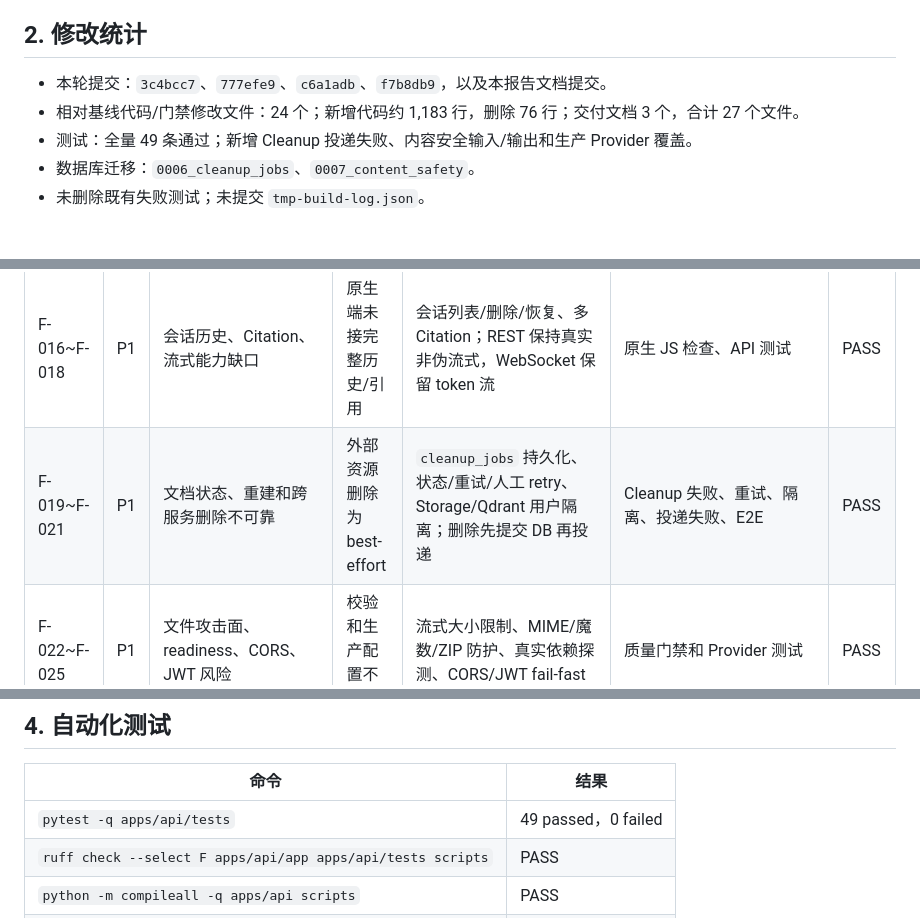
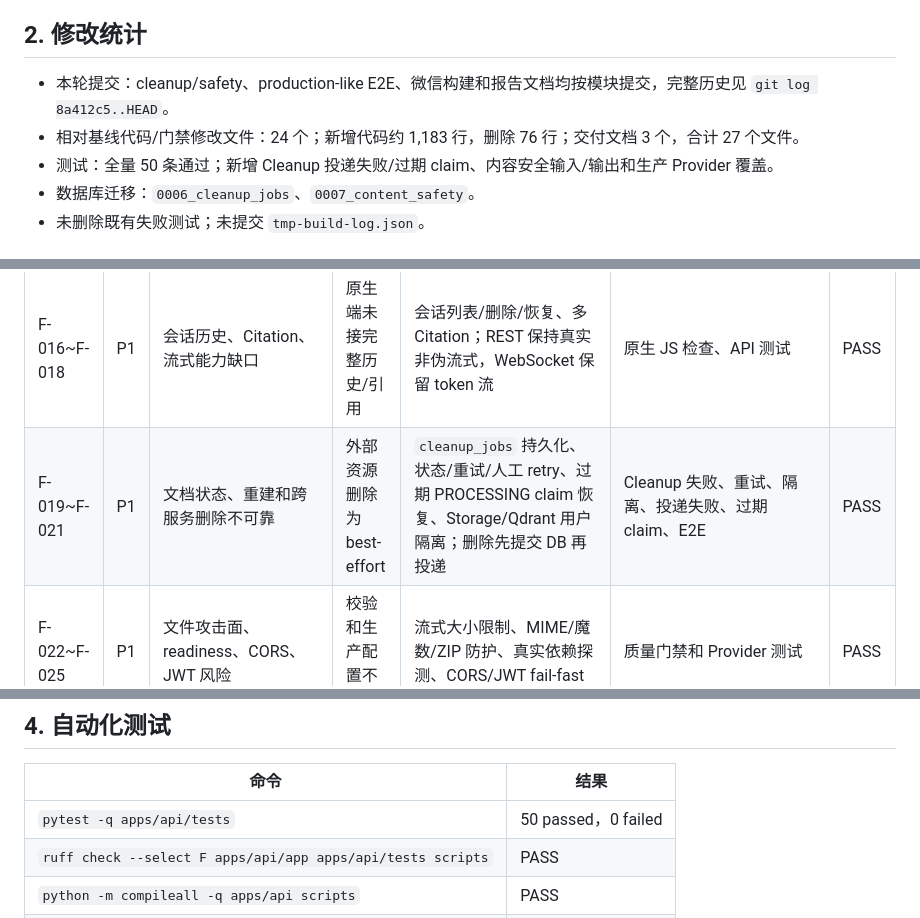
Before and after one commit to Changxin-YR/AI-Self-Learning-Assistant, a Markdown page: docs/AUDIT_REPORT_ROUND2_2026-09-08.md, 3 parts joined by grey strips. GitHub-like rendering.

Commit message:
docs(release): update final verification counts

```diff
--- a/docs/AUDIT_REPORT_ROUND2_2026-09-08.md
+++ b/docs/AUDIT_REPORT_ROUND2_2026-09-08.md
@@ -18,9 +18,9 @@ WECHAT_RELEASE_GATE = BLOCKED_EXTERNAL
 
 ## 2. 修改统计
 
-- 本轮提交：`3c4bcc7`、`777efe9`、`c6a1adb`、`f7b8db9`，以及本报告文档提交。
+- 本轮提交：cleanup/safety、production-like E2E、微信构建和报告文档均按模块提交，完整历史见 `git log 8a412c5..HEAD`。
 - 相对基线代码/门禁修改文件：24 个；新增代码约 1,183 行，删除 76 行；交付文档 3 个，合计 27 个文件。
-- 测试：全量 49 条通过；新增 Cleanup 投递失败、内容安全输入/输出和生产 Provider 覆盖。
+- 测试：全量 50 条通过；新增 Cleanup 投递失败/过期 claim、内容安全输入/输出和生产 Provider 覆盖。
 - 数据库迁移：`0006_cleanup_jobs`、`0007_content_safety`。
 - 未删除既有失败测试；未提交 `tmp-build-log.json`。
 
@@ -33,7 +33,7 @@ WECHAT_RELEASE_GATE = BLOCKED_EXTERNAL
 | F-009~F-011 | P0 | 登录竞态、首页入口/任务伪造 | 前端启动与数据绑定不完整 | auth promise/401 重试、点击项绑定、空数据真实展示 | 原生 JS 检查、后端回归 | PASS |
 | F-012~F-015 | P1 | 计划重复激活、未答题、简答评分和解析缺失 | 状态和评分模型不完整 | 唯一约束/幂等激活、未答记错、Rubric 评分、逐题结果 | Quiz/Plan 测试、E2E | PASS |
 | F-016~F-018 | P1 | 会话历史、Citation、流式能力缺口 | 原生端未接完整历史/引用 | 会话列表/删除/恢复、多 Citation；REST 保持真实非伪流式，WebSocket 保留 token 流 | 原生 JS 检查、API 测试 | PASS |
-| F-019~F-021 | P1 | 文档状态、重建和跨服务删除不可靠 | 外部资源删除为 best-effort | `cleanup_jobs` 持久化、状态/重试/人工 retry、Storage/Qdrant 用户隔离；删除先提交 DB 再投递 | Cleanup 失败、重试、隔离、投递失败、E2E | PASS |
+| F-019~F-021 | P1 | 文档状态、重建和跨服务删除不可靠 | 外部资源删除为 best-effort | `cleanup_jobs` 持久化、状态/重试/人工 retry、过期 PROCESSING claim 恢复、Storage/Qdrant 用户隔离；删除先提交 DB 再投递 | Cleanup 失败、重试、隔离、投递失败、过期 claim、E2E | PASS |
 | F-022~F-025 | P1 | 文件攻击面、readiness、CORS、JWT 风险 | 校验和生产配置不足 | 流式大小限制、MIME/魔数/ZIP 防护、真实依赖探测、CORS/JWT fail-fast | 质量门禁和 Provider 测试 | PASS |
 | F-026~F-030 | P1 | Profile 假入口、长期记忆和原生功能缺口 | 页面与后端能力未闭环 | 真实隐私/AI 说明与删除入口、结构化 Memory CRUD/抽取/召回、六页功能保留 | 原生 JS 检查、Memory/IDOR 测试 | PASS |
 | R-007 | P1 | 内容安全未闭环 | 仅依赖模型自拒答 | 可替换 Provider、输入/输出/上传审核、PASS/REVIEW/BLOCK、日志、举报和内部审核 API | `test_safety.py` | PASS（代码侧） |
@@ -42,7 +42,7 @@ WECHAT_RELEASE_GATE = BLOCKED_EXTERNAL
 
 | 命令 | 结果 |
 |---|---|
-| `pytest -q apps/api/tests` | 49 passed，0 failed |
+| `pytest -q apps/api/tests` | 50 passed，0 failed |
 | `ruff check --select F apps/api/app apps/api/tests scripts` | PASS |
 | `python -m compileall -q apps/api scripts` | PASS |
 | `alembic upgrade head` | PASS |
```
Also changed, not shown: other parts of docs/AUDIT_REPORT_ROUND2_2026-09-08.md (+1 -1 lines).
